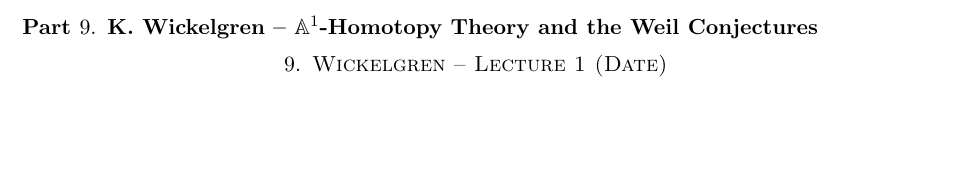
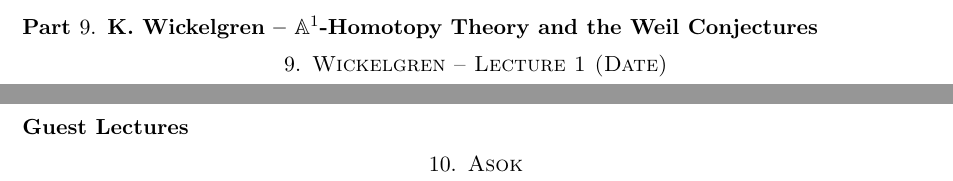
Before and after one commit to wgabrielong/PCMI-GSS-2024, a LaTeX paper (PCMI_GSS_Notes.tex, which reads Asok.tex): part of page 11 of 12 before the commit and two parts of pages 11 and 12 of 13 after it, the two joined at a grey line, cut so that both start at the same text, the shorter picture padded with empty space. Compiled offline with pdfLaTeX.

Commit message:
Added guest lectures

```diff
--- /dev/null
+++ b/Asok.tex
@@ -0,0 +1,2 @@
+\part*{Guest Lectures}
+\section{Asok}
```
Also changed, not shown: PCMI_GSS_Notes.tex (+1 -0 lines).
